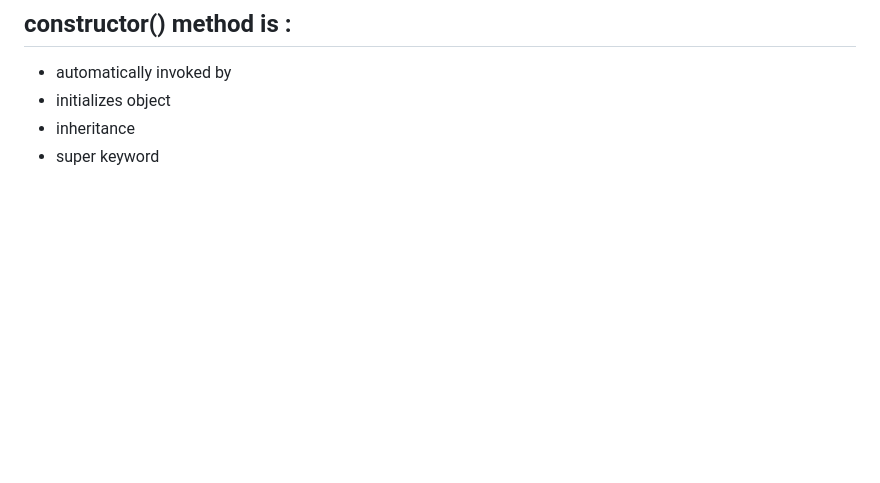
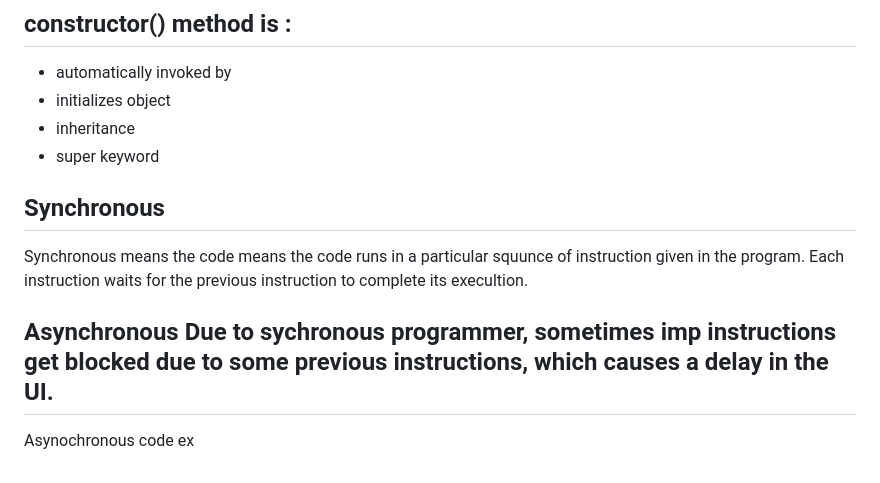
Before and after one commit to anshulyadav1791/js.notes, a Markdown page: README.md, the part around the change. Rendered like a GitHub page; blank space fills up the shorter version.

```diff
--- a/README.md
+++ b/README.md
@@ -351,3 +351,11 @@ e.target, e.type, e.clintX, e.clientY
 * initializes object
 * inheritance
 * super keyword
+
+
+## Synchronous
+Synchronous means the code means the code runs in a particular squunce of instruction given in the program.
+Each instruction waits for the previous instruction to complete its execultion.
+
+## Asynchronous Due to sychronous programmer, sometimes imp instructions get blocked due to some previous instructions, which causes a delay in the UI.
+Asynochronous code ex
```
